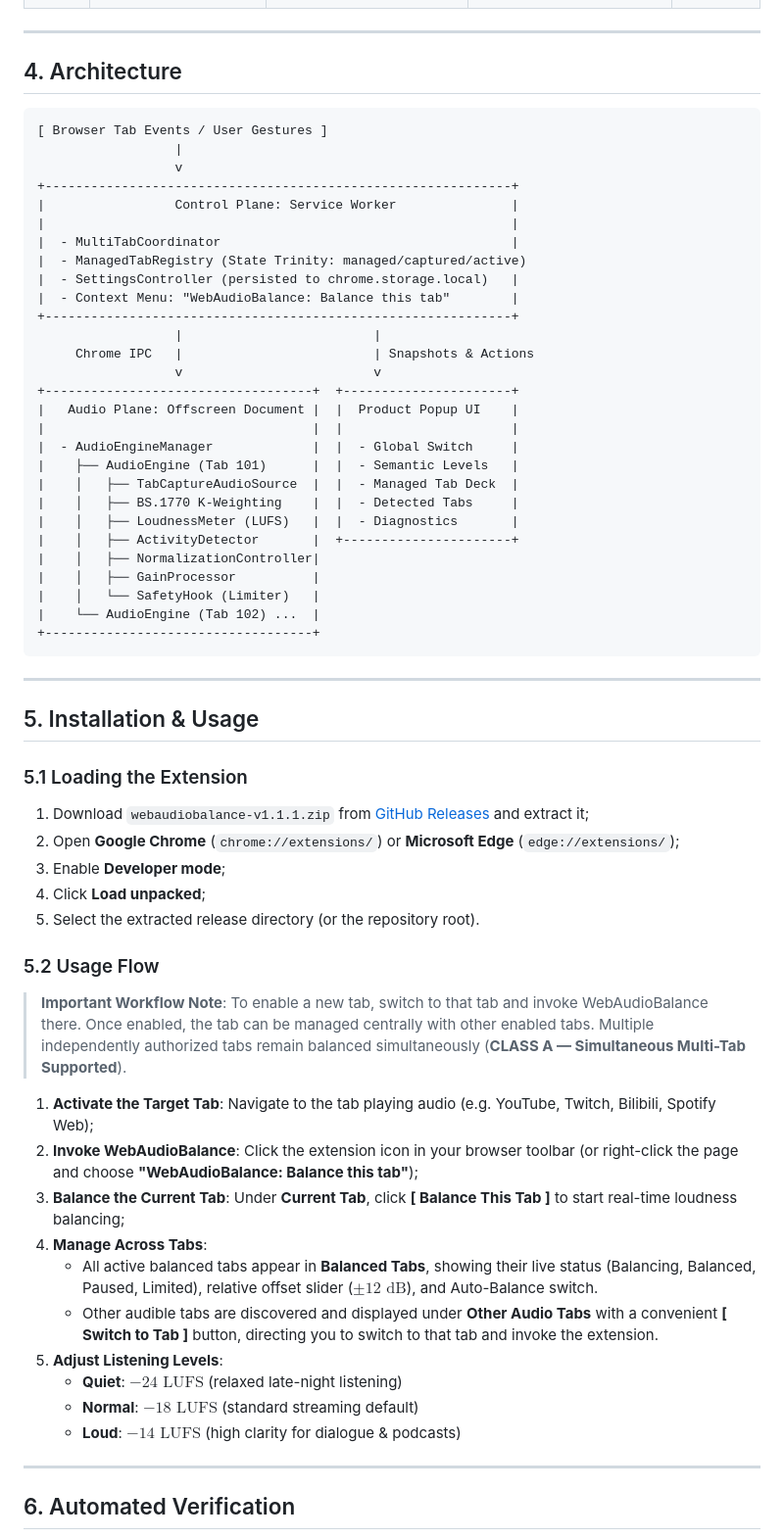
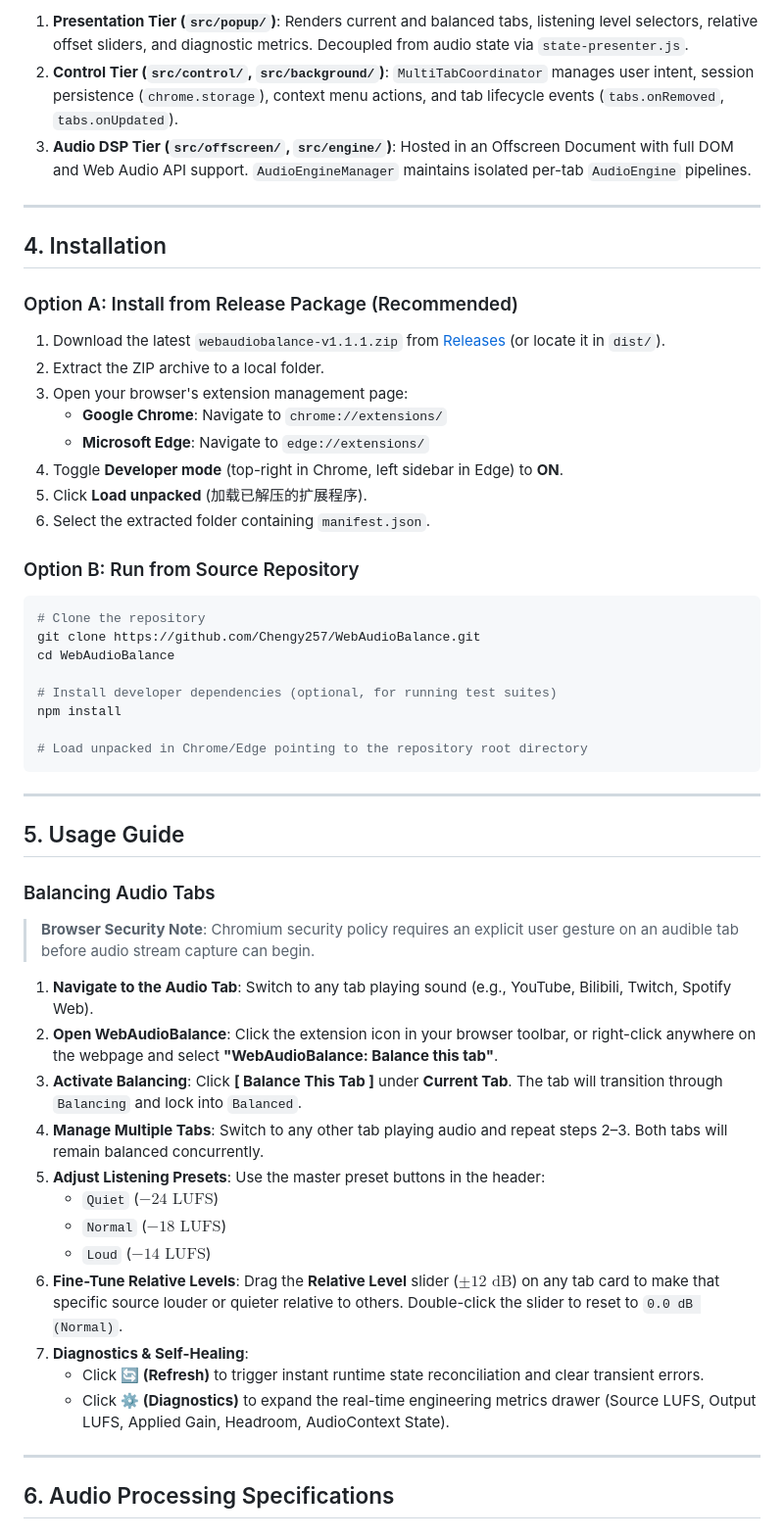
Before and after one commit to Chengy257/WebAudioBalance, a Markdown page: README.md, the part around one of its changes. Shown at 98% size. Drawn GitHub-style.

````diff
--- a/README.md
+++ b/README.md
@@ -57,67 +93,60 @@ The historical releases and validation records (`v1.0.0`, `v1.1.0`) are retained
+1. **Presentation Tier (`src/popup/`)**:
+   Renders current and balanced tabs, listening level selectors, relative offset sliders, and diagnostic metrics. Decoupled from audio state via `state-presenter.js`.
+2. **Control Tier (`src/control/`, `src/background/`)**:
+   `MultiTabCoordinator` manages user intent, session persistence (`chrome.storage`), context menu actions, and tab lifecycle events (`tabs.onRemoved`, `tabs.onUpdated`).
+3. **Audio DSP Tier (`src/offscreen/`, `src/engine/`)**:
+   Hosted in an Offscreen Document with full DOM and Web Audio API support. `AudioEngineManager` maintains isolated per-tab `AudioEngine` pipelines.
 
 ---
 
-## 4. Architecture
+## 4. Installation
 
-```text
-[ Browser Tab Events / User Gestures ]
-                  |
-                  v
-+-------------------------------------------------------------+
-|                 Control Plane: Service Worker               |
-|                                                             |
-|  - MultiTabCoordinator                                      |
-|  - ManagedTabRegistry (State Trinity: managed/captured/active)
-|  - SettingsController (persisted to chrome.storage.local)   |
-|  - Context Menu: "WebAudioBalance: Balance this tab"        |
-+-------------------------------------------------------------+
-                  |                         |
-     Chrome IPC   |                         | Snapshots & Actions
-                  v                         v
-+-----------------------------------+  +----------------------+
-|   Audio Plane: Offscreen Document |  |  Product Popup UI    |
-|                                   |  |                      |
-|  - AudioEngineManager             |  |  - Global Switch     |
-|    ├── AudioEngine (Tab 101)      |  |  - Semantic Levels   |
-|    │   ├── TabCaptureAudioSource  |  |  - Managed Tab Deck  |
-|    │   ├── BS.1770 K-Weighting    |  |  - Detected Tabs     |
-|    │   ├── LoudnessMeter (LUFS)   |  |  - Diagnostics       |
-|    │   ├── ActivityDetector       |  +----------------------+
-|    │   ├── NormalizationController|
-|    │   ├── GainProcessor          |
-|    │   └── SafetyHook (Limiter)   |
-|    └── AudioEngine (Tab 102) ...  |
-+-----------------------------------+
+### Option A: Install from Release Package (Recommended)
+
+1. Download the latest `webaudiobalance-v1.1.1.zip` from [Releases](https://github.com/Chengy257/WebAudioBalance/releases/tag/v1.1.1) (or locate it in `dist/`).
+2. Extract the ZIP archive to a local folder.
+3. Open your browser's extension management page:
+   - **Google Chrome**: Navigate to `chrome://extensions/`
+   - **Microsoft Edge**: Navigate to `edge://extensions/`
+4. Toggle **Developer mode** (top-right in Chrome, left sidebar in Edge) to **ON**.
+5. Click **Load unpacked** (加载已解压的扩展程序).
+6. Select the extracted folder containing `manifest.json`.
+
+### Option B: Run from Source Repository
+
+```bash
+# Clone the repository
+git clone https://github.com/Chengy257/WebAudioBalance.git
+cd WebAudioBalance
+
+# Install developer dependencies (optional, for running test suites)
+npm install
+
+# Load unpacked in Chrome/Edge pointing to the repository root directory
 ```
 
 ---
 
-## 5. Installation & Usage
+## 5. Usage Guide
 
-### 5.1 Loading the Extension
+### Balancing Audio Tabs
 
-1. Download `webaudiobalance-v1.1.1.zip` from [GitHub Releases](https://github.com/Chengy257/WebAudioBalance/releases/tag/v1.1.1) and extract it;
-2. Open **Google Chrome** (`chrome://extensions/`) or **Microsoft Edge** (`edge://extensions/`);
-3. Enable **Developer mode**;
-4. Click **Load unpacked**;
-5. Select the extracted release directory (or the repository root).
+> **Browser Security Note**: Chromium security policy requires an explicit user gesture on an audible tab before audio stream capture can begin.
 
-### 5.2 Usage Flow
-
-> **Important Workflow Note**: To enable a new tab, switch to that tab and invoke WebAudioBalance there. Once enabled, the tab can be managed centrally with other enabled tabs. Multiple independently authorized tabs remain balanced simultaneously (**CLASS A — Simultaneous Multi-Tab Supported**).
-
-1. **Activate the Target Tab**: Navigate to the tab playing audio (e.g. YouTube, Twitch, Bilibili, Spotify Web);
-2. **Invoke WebAudioBalance**: Click the extension icon in your browser toolbar (or right-click the page and choose **"WebAudioBalance: Balance this tab"**);
-3. **Balance the Current Tab**: Under **Current Tab**, click **[ Balance This Tab ]** to start real-time loudness balancing;
-4. **Manage Across Tabs**:
-   - All active balanced tabs appear in **Balanced Tabs**, showing their live status (Balancing, Balanced, Paused, Limited), relative offset slider ($\pm 12\text{ dB}$), and Auto-Balance switch.
-   - Other audible tabs are discovered and displayed under **Other Audio Tabs** with a convenient **[ Switch to Tab ]** button, directing you to switch to that tab and invoke the extension.
-5. **Adjust Listening Levels**:
-   - **Quiet**: $-24\text{ LUFS}$ (relaxed late-night listening)
-   - **Normal**: $-18\text{ LUFS}$ (standard streaming default)
-   - **Loud**: $-14\text{ LUFS}$ (high clarity for dialogue & podcasts)
+1. **Navigate to the Audio Tab**: Switch to any tab playing sound (e.g., YouTube, Bilibili, Twitch, Spotify Web).
+2. **Open WebAudioBalance**: Click the extension icon in your browser toolbar, or right-click anywhere on the webpage and select **"WebAudioBalance: Balance this tab"**.
+3. **Activate Balancing**: Click **[ Balance This Tab ]** under **Current Tab**. The tab will transition through `Balancing` and lock into `Balanced`.
+4. **Manage Multiple Tabs**: Switch to any other tab playing audio and repeat steps 2–3. Both tabs will remain balanced concurrently.
+5. **Adjust Listening Presets**: Use the master preset buttons in the header:
+   - `Quiet` ($-24\text{ LUFS}$)
+   - `Normal` ($-18\text{ LUFS}$)
+   - `Loud` ($-14\text{ LUFS}$)
+6. **Fine-Tune Relative Levels**: Drag the **Relative Level** slider ($\pm 12\text{ dB}$) on any tab card to make that specific source louder or quieter relative to others. Double-click the slider to reset to `0.0 dB (Normal)`.
+7. **Diagnostics & Self-Healing**:
+   - Click **🔄 (Refresh)** to trigger instant runtime state reconciliation and clear transient errors.
+   - Click **⚙️ (Diagnostics)** to expand the real-time engineering metrics drawer (Source LUFS, Output LUFS, Applied Gain, Headroom, AudioContext State).
 
 ---
 
-## 6. Automated Verification
+## 6. Audio Processing Specifications
 
````
Also changed, not shown: other parts of README.md (+171 -57 lines), README_zh.md (added, +259 -0 lines).
